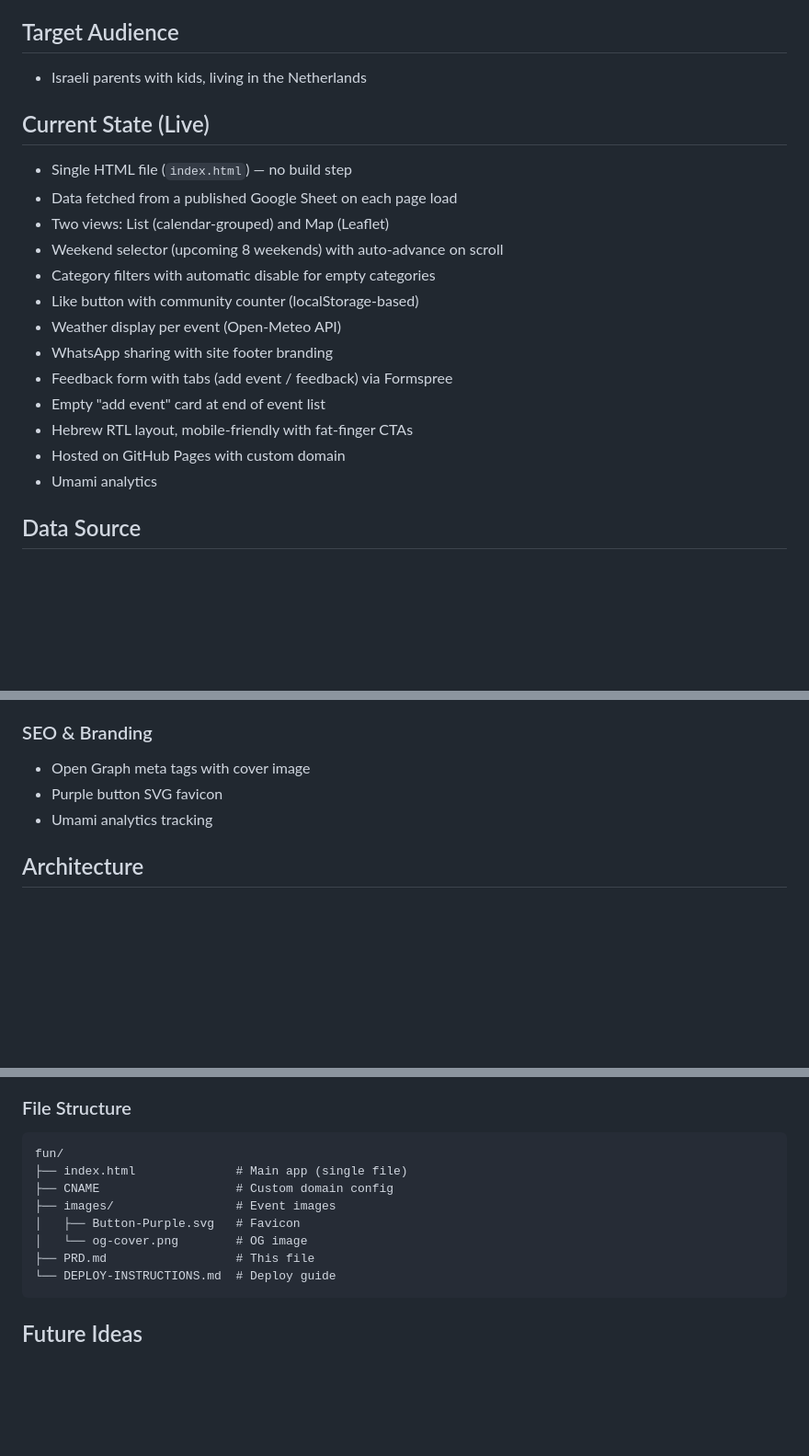
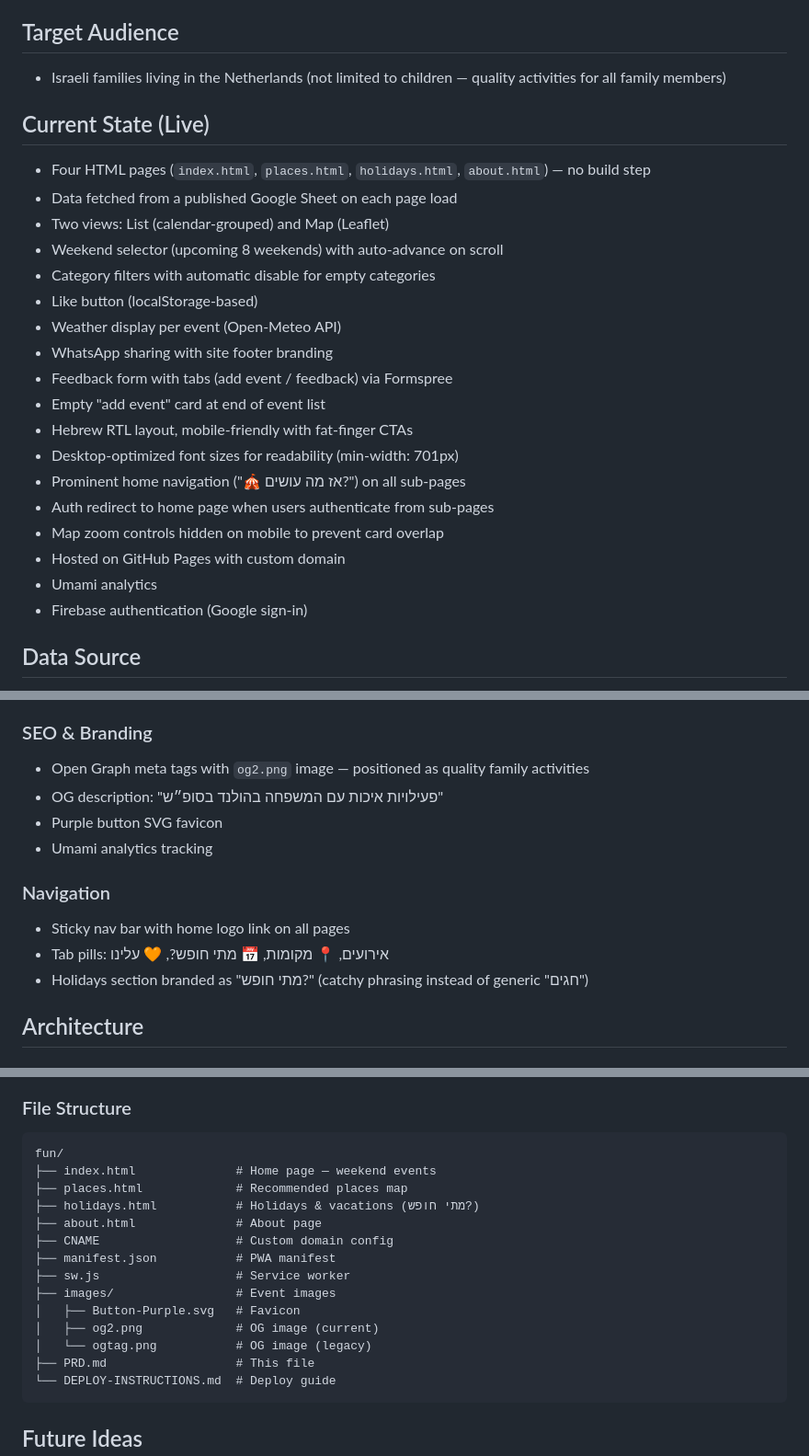
Before and after one commit to alon-lgtm2/fun, a Markdown page: PRD.md, 3 parts joined by grey strips. Shown at 92% size. Drawn GitHub-style; blank space fills up the shorter version.

````diff
--- a/PRD.md
+++ b/PRD.md
@@ -4,22 +4,27 @@
 A Hebrew-language web app for Israeli families living in the Netherlands to discover weekend events and activities. Curated, time-bound, local events — not general attractions.
 
 ## Target Audience
-- Israeli parents with kids, living in the Netherlands
+- Israeli families living in the Netherlands (not limited to children — quality activities for all family members)
 
 ## Current State (Live)
-- Single HTML file (`index.html`) — no build step
+- Four HTML pages (`index.html`, `places.html`, `holidays.html`, `about.html`) — no build step
 - Data fetched from a published Google Sheet on each page load
 - Two views: List (calendar-grouped) and Map (Leaflet)
 - Weekend selector (upcoming 8 weekends) with auto-advance on scroll
 - Category filters with automatic disable for empty categories
-- Like button with community counter (localStorage-based)
+- Like button (localStorage-based)
 - Weather display per event (Open-Meteo API)
 - WhatsApp sharing with site footer branding
 - Feedback form with tabs (add event / feedback) via Formspree
 - Empty "add event" card at end of event list
 - Hebrew RTL layout, mobile-friendly with fat-finger CTAs
+- Desktop-optimized font sizes for readability (min-width: 701px)
+- Prominent home navigation ("🎪 אז מה עושים?") on all sub-pages
+- Auth redirect to home page when users authenticate from sub-pages
+- Map zoom controls hidden on mobile to prevent card overlap
 - Hosted on GitHub Pages with custom domain
 - Umami analytics
+- Firebase authentication (Google sign-in)
 
 ## Data Source
 - Events manually curated in a Google Sheet
@@ -61,9 +66,15 @@ A Hebrew-language web app for Israeli families living in the Netherlands to disc
 - Empty card at end of event list invites submissions
 
 ### SEO & Branding
-- Open Graph meta tags with cover image
+- Open Graph meta tags with `og2.png` image — positioned as quality family activities
+- OG description: "פעילויות איכות עם המשפחה בהולנד בסופ״ש"
 - Purple button SVG favicon
 - Umami analytics tracking
+
+### Navigation
+- Sticky nav bar with home logo link on all pages
+- Tab pills: אירועים, 📍 מקומות, 📅 מתי חופש?, 🧡 עלינו
+- Holidays section branded as "מתי חופש?" (catchy phrasing instead of generic "חגים")
 
 ## Architecture
 
@@ -101,11 +112,17 @@ A Hebrew-language web app for Israeli families living in the Netherlands to disc
 ### File Structure
 ```
 fun/
-├── index.html              # Main app (single file)
+├── index.html              # Home page — weekend events
+├── places.html             # Recommended places map
+├── holidays.html           # Holidays & vacations (מתי חופש?)
+├── about.html              # About page
 ├── CNAME                   # Custom domain config
+├── manifest.json           # PWA manifest
+├── sw.js                   # Service worker
 ├── images/                 # Event images
 │   ├── Button-Purple.svg   # Favicon
-│   └── og-cover.png        # OG image
+│   ├── og2.png             # OG image (current)
+│   └── ogtag.png           # OG image (legacy)
 ├── PRD.md                  # This file
 └── DEPLOY-INSTRUCTIONS.md  # Deploy guide
 ```
````
Also changed, not shown: README.md (+13 -7 lines).
